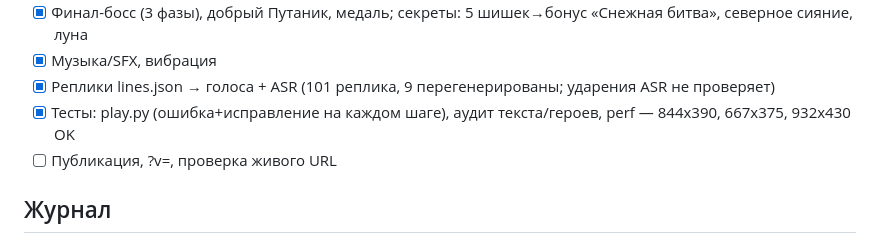
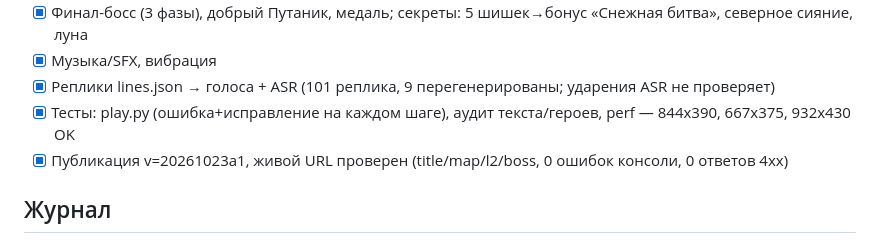
Before and after one commit to mboger777-arch/bitva-za-girlyandu, a Markdown page: PROGRESS.md, the part around the change. Rendered like a GitHub page.

Commit message:
PROGRESS: публикация проверена

```diff
--- a/PROGRESS.md
+++ b/PROGRESS.md
@@ -20,7 +20,7 @@
 - [x] Музыка/SFX, вибрация
 - [x] Реплики lines.json → голоса + ASR (101 реплика, 9 перегенерированы; ударения ASR не проверяет)
 - [x] Тесты: play.py (ошибка+исправление на каждом шаге), аудит текста/героев, perf — 844x390, 667x375, 932x430 OK
-- [ ] Публикация, ?v=, проверка живого URL
+- [x] Публикация v=20261023a1, живой URL проверен (title/map/l2/boss, 0 ошибок консоли, 0 ответов 4xx)
 
 ## Журнал
 - Сессия 2: блум (тонмаппинг полутона), плашки кнопок, камера ближе, L5 камера сверху, L3 крупнее роботы, pickAt по ближайшему центру, tools/play.py (полное прохождение тапами).
```
